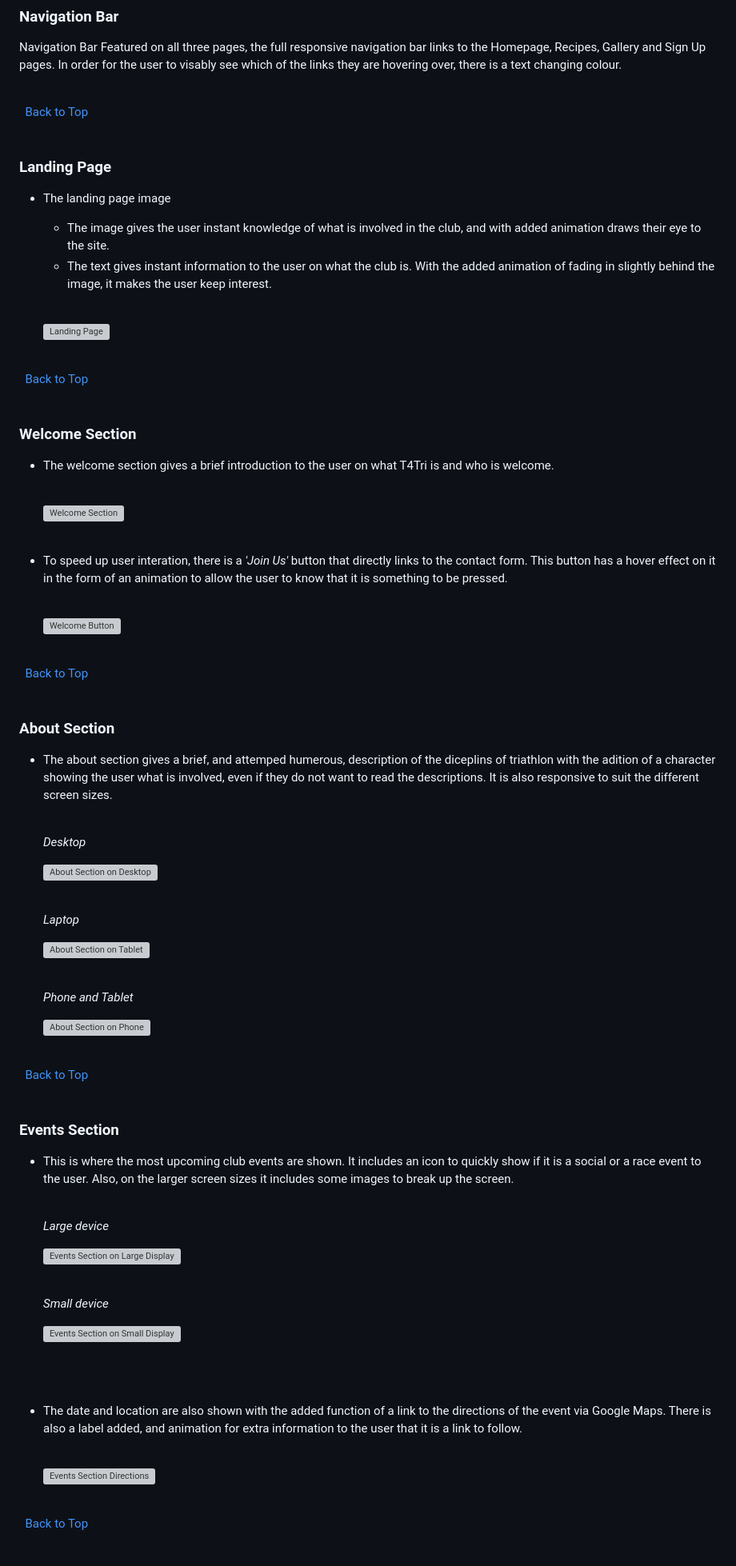
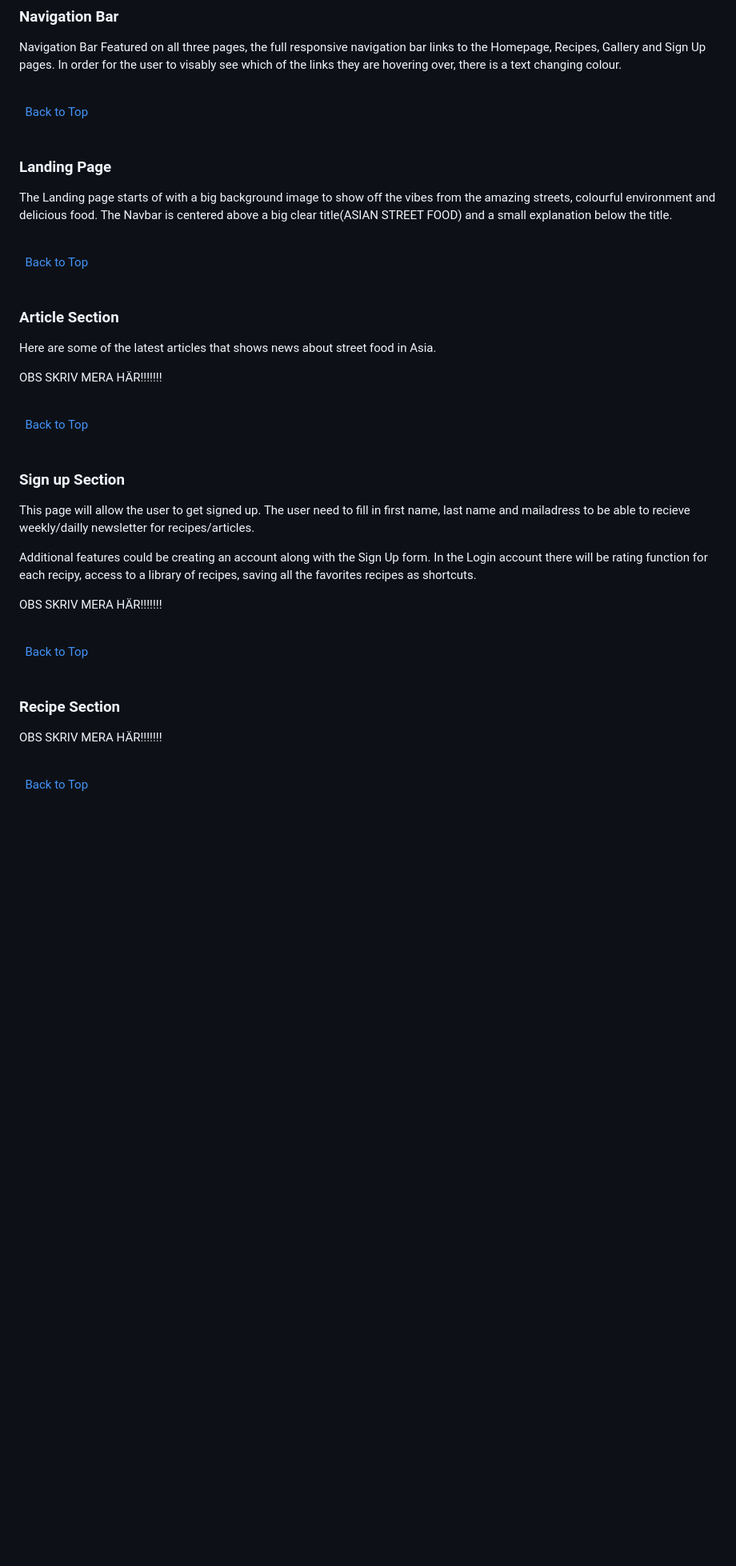
Before and after one commit to KingCrab84/full-template-asianfood, a Markdown page: README.md, the part around the change printed below. Shown: that part at 80% size. Rendered like a GitHub page; blank space fills up the shorter version; grey boxes are pictures that could not be loaded.

```diff
--- a/README.md
+++ b/README.md
@@ -106,15 +106,10 @@ In order for the user to visably see which of the links they are hovering over,
 [Back to Top](#table-of-contents)
 \
 &nbsp;
+
 ### Landing Page
 
-+ The landing page image
-    - The image gives the user instant knowledge of what is involved in the club, and with added animation draws their eye to the site.
-    - The text gives instant information to the user on what the club is. With the added animation of fading in slightly behind the image, it makes the user keep interest.
-    \
-    &nbsp;
-
-    ![Landing Page](wireframes/landing-page.JPG)
+The Landing page starts of with a big background image to show off the vibes from the amazing streets, colourful environment and delicious food. The Navbar is centered  above a big clear title(ASIAN STREET FOOD) and a small explanation below the title.
 
 \
 &nbsp;
@@ -123,21 +118,11 @@ In order for the user to visably see which of the links they are hovering over,
 &nbsp;
 
 
-### Welcome Section
+### Article Section
 
-+ The welcome section gives a brief introduction to the user on what T4Tri is and who is welcome.
-    \
-    &nbsp;
+Here are some of the latest articles that shows news about street food in Asia.
 
-    ![Welcome Section](wireframes/welcome.JPG)
-    \
-    &nbsp;
-
-+ To speed up user interation, there is a *'Join Us'* button that directly links to the contact form. This button has a hover effect on it in the form of an animation to allow the user to know that it is something to be pressed.
-    \
-    &nbsp;
-
-    ![Welcome Button](wireframes/welcome-button.JPG)
+OBS SKRIV MERA HÄR!!!!!!!
 
 \
 &nbsp;
@@ -145,29 +130,13 @@ In order for the user to visably see which of the links they are hovering over,
 \
 &nbsp;
 
-### About Section
+### Sign up Section
 
-+ The about section gives a brief, and attemped humerous, description of the diceplins of triathlon with the adition of a character showing the user what is involved, even if they do not want to read the descriptions. It is also responsive to suit the different screen sizes.
-    \
-    &nbsp;
+This page will allow the user to get signed up. The user need to fill in first name, last name and mailadress to be able to recieve weekly/dailly newsletter for recipes/articles.
 
-    *Desktop*
+Additional features could be creating an account along with the Sign Up form. In the Login account there will be rating function for each recipy, access to a library of recipes, saving all the favorites recipes as shortcuts.
 
-    ![About Section on Desktop](wireframes/about.JPG)
-    \
-    &nbsp;
-
-
-    *Laptop*
-
-    ![About Section on Tablet](wireframes/about-laptop.JPG)
-    \
-    &nbsp;
-
-
-    *Phone and Tablet*
-
-    ![About Section on Phone](wireframes/about-phone.JPG)
+OBS SKRIV MERA HÄR!!!!!!!
 
 \
 &nbsp;
@@ -175,29 +144,9 @@ In order for the user to visably see which of the links they are hovering over,
 \
 &nbsp;
 
-### Events Section
+### Recipe Section
 
-+ This is where the most upcoming club events are shown. It includes an icon to quickly show if it is a social or a race event to the user. Also, on the larger screen sizes it includes some images to break up the screen.
-    \
-    &nbsp;
-
-    *Large device*
-
-    ![Events Section on Large Display](wireframes/events-large-device.JPG)
-    \
-    &nbsp;
-
-    *Small device*
-
-    ![Events Section on Small Display](wireframes/events-small-device.JPG)
-
-    \
-    &nbsp;
-+ The date and location are also shown with the added function of a link to the directions of the event via Google Maps. There is also a label added, and animation for extra information to the user that it is a link to follow.
-    \
-    &nbsp;
-
-    ![Events Section Directions](wireframes/events-directions.JPG)
+OBS SKRIV MERA HÄR!!!!!!!
 
 \
 &nbsp;
```
Also changed, not shown: other parts of README.md (+11 -35 lines).
